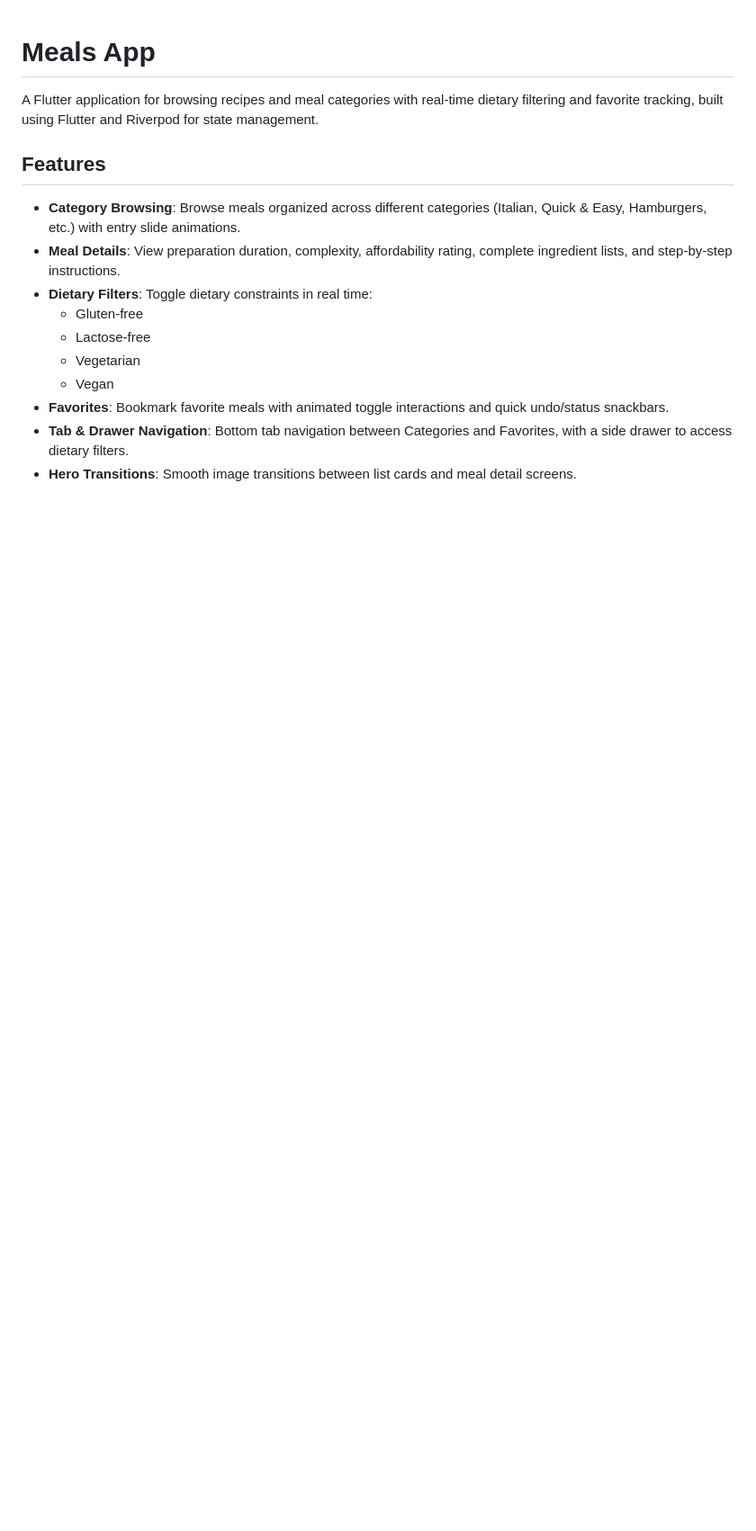
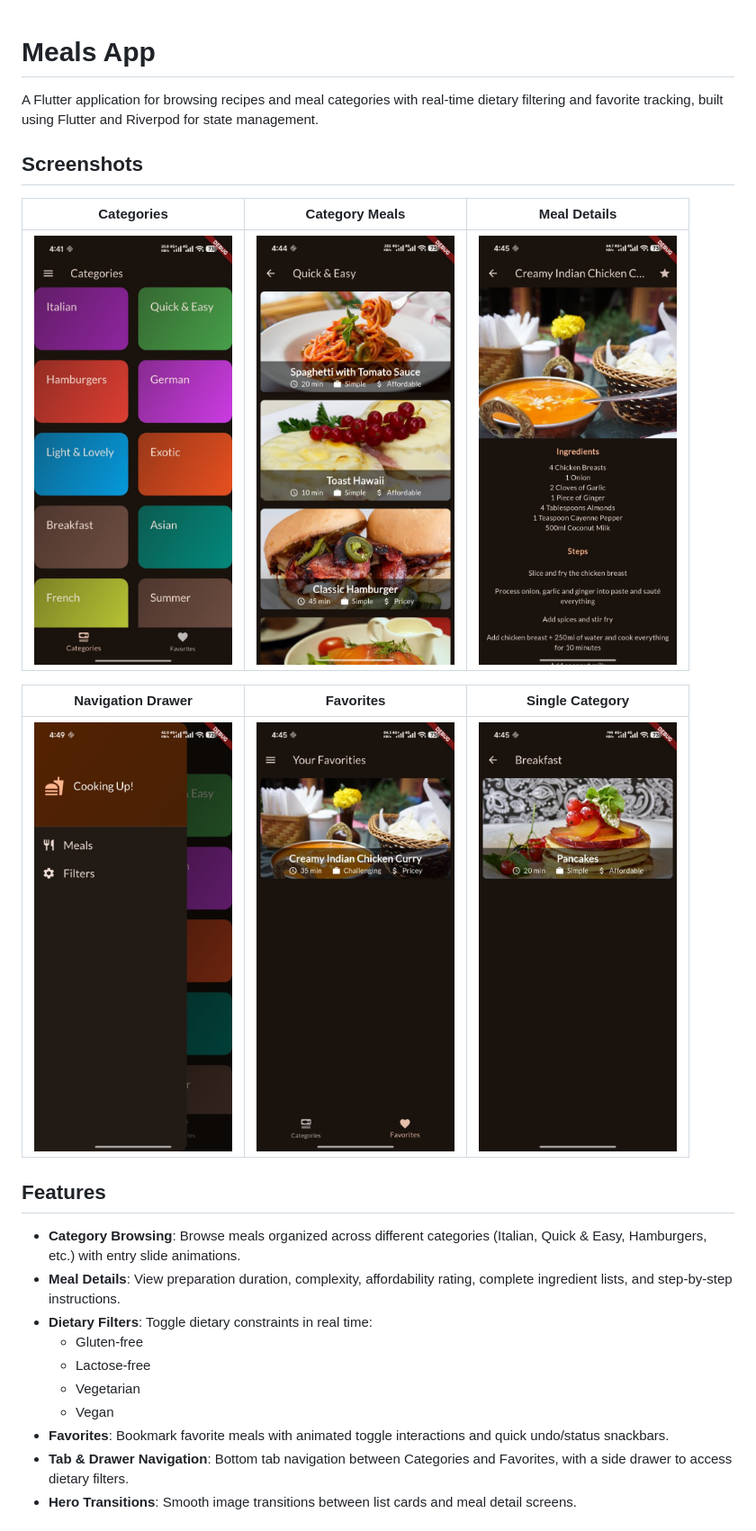
Before and after one commit to al-masud007/meals_app, a Markdown page: README.md, the part around one of its changes. Shown at 90% size. GitHub-like rendering; pictures changed too: screenshots/breakfast.jpeg (added), screenshots/categories.jpeg (added), screenshots/category-meals.jpeg (added); blank space fills up the shorter version.

```diff
--- a/README.md
+++ b/README.md
@@ -1,6 +1,16 @@
 # Meals App
 
 A Flutter application for browsing recipes and meal categories with real-time dietary filtering and favorite tracking, built using Flutter and Riverpod for state management.
+
+## Screenshots
+
+| Categories | Category Meals | Meal Details |
+| :---: | :---: | :---: |
+| <img src="screenshots/categories.jpeg" width="220" alt="Categories Screen" /> | <img src="screenshots/category-meals.jpeg" width="220" alt="Category Meals Screen" /> | <img src="screenshots/meal-details.jpeg" width="220" alt="Meal Details Screen" /> |
+
+| Navigation Drawer | Favorites | Single Category |
+| :---: | :---: | :---: |
+| <img src="screenshots/drawer.jpeg" width="220" alt="Navigation Drawer" /> | <img src="screenshots/favorites.jpeg" width="220" alt="Favorites Screen" /> | <img src="screenshots/breakfast.jpeg" width="220" alt="Breakfast Meals Screen" /> |
 
 ## Features
 
```
Also changed, not shown: other parts of README.md (+15 -3 lines).
